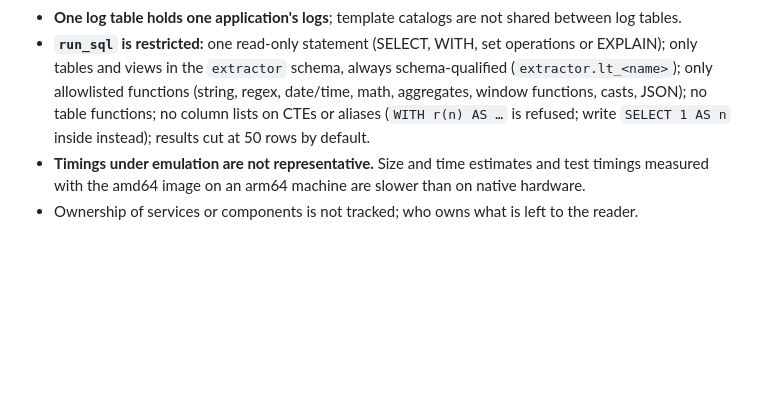
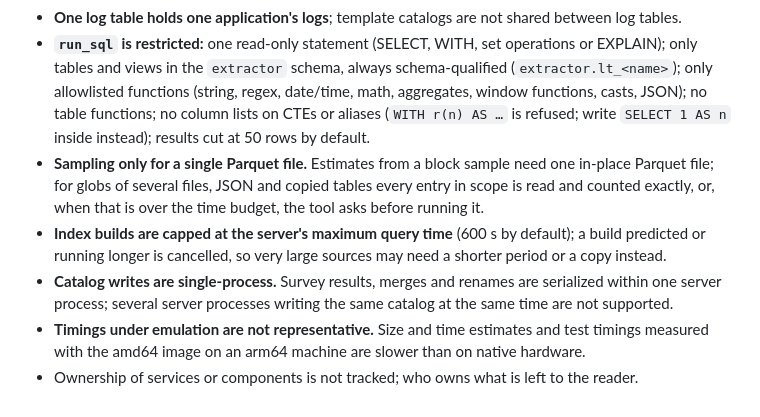
Before and after one commit to ugnmura/rcagent, a Markdown page: README.md, the part around the change. GitHub-like rendering; blank space fills up the shorter version.

Commit message:
fix: README known limits: sampling scope, index build cap, single-process catalog writes (R70)

```diff
--- a/README.md
+++ b/README.md
@@ -252,6 +252,13 @@ This is a prototype:
   in the `extractor` schema, always schema-qualified (`extractor.lt_<name>`); only allowlisted functions (string, regex,
   date/time, math, aggregates, window functions, casts, JSON); no table functions; no column lists on CTEs or aliases
   (`WITH r(n) AS …` is refused; write `SELECT 1 AS n` inside instead); results cut at 50 rows by default.
+- **Sampling only for a single Parquet file.** Estimates from a block sample need one in-place Parquet file; for
+  globs of several files, JSON and copied tables every entry in scope is read and counted exactly, or, when that is
+  over the time budget, the tool asks before running it.
+- **Index builds are capped at the server's maximum query time** (600 s by default); a build predicted or running
+  longer is cancelled, so very large sources may need a shorter period or a copy instead.
+- **Catalog writes are single-process.** Survey results, merges and renames are serialized within one server
+  process; several server processes writing the same catalog at the same time are not supported.
 - **Timings under emulation are not representative.** Size and time estimates and test timings measured with the
   amd64 image on an arm64 machine are slower than on native hardware.
 - Ownership of services or components is not tracked; who owns what is left to the reader.
```
